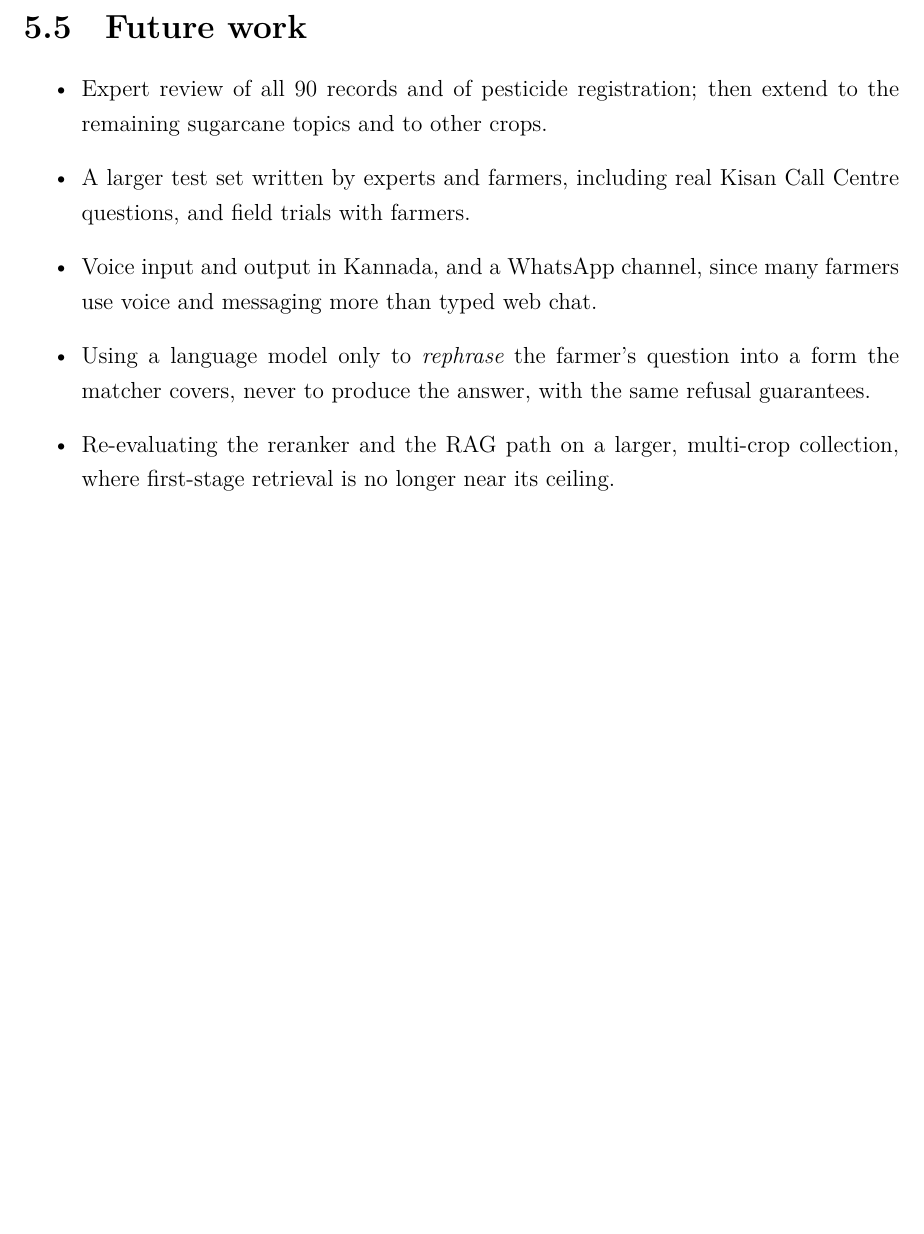
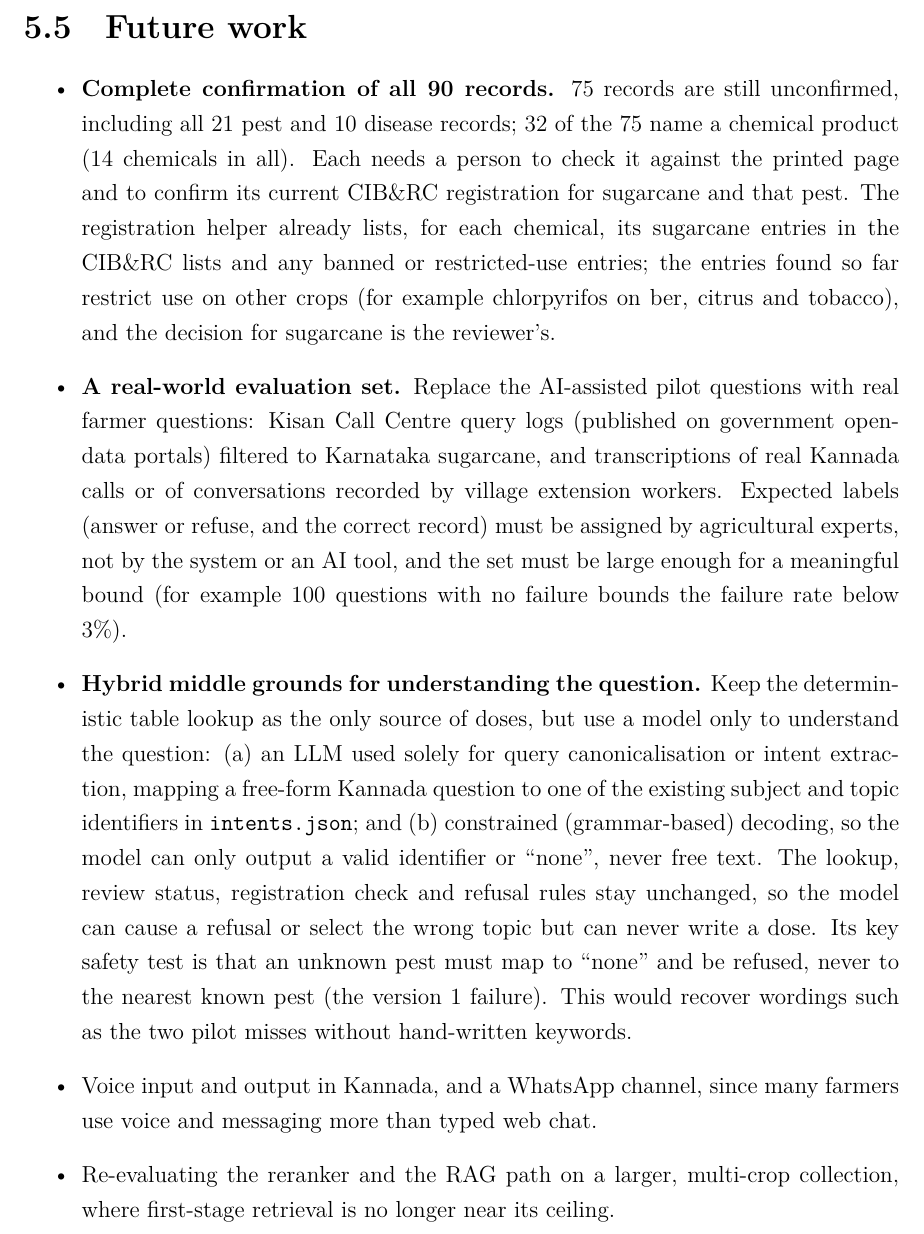
Before and after one commit to Ranjitha-nidnalli/major_project, a LaTeX thesis (report/latex/main.tex, which reads report/latex/chapters/ch5_conclusion.tex): part of page 40 of 43, cut so that both start at the same text, the shorter picture padded with empty space. Compiled offline with XeLaTeX.

Commit message:
docs: state the three future-work directions precisely
Complete confirmation of all 90 records (32 unconfirmed name a chemical),
a real-world evaluation set from KCC logs and Kannada call or extension-
worker transcriptions labelled by experts, and hybrid middle grounds (an
LLM only for query canonicalisation, with constrained decoding to known
intent IDs) that keep the deterministic lookup as the only dose source.

Co-Authored-By: Claude Opus 5.5 <noreply@anthropic.com>

```diff
--- a/report/latex/chapters/ch5_conclusion.tex
+++ b/report/latex/chapters/ch5_conclusion.tex
@@ -62,14 +62,34 @@ Everything else is refused, with the Kisan Call Centre number.
 
 \section{Future work}
 \begin{itemize}
-  \item Expert review of all 90 records and of pesticide registration; then extend to the
-    remaining sugarcane topics and to other crops.
-  \item A larger test set written by experts and farmers, including real Kisan Call Centre
-    questions, and field trials with farmers.
+  \item \textbf{Complete confirmation of all 90 records.} 75 records are still unconfirmed,
+    including all 21 pest and 10 disease records; 32 of the 75 name a chemical product
+    (14 chemicals in all). Each needs a person to check it against the printed page and to
+    confirm its current CIB\&RC registration for sugarcane and that pest. The registration
+    helper already lists, for each chemical, its sugarcane entries in the CIB\&RC lists and
+    any banned or restricted-use entries; the entries found so far restrict use on other
+    crops (for example chlorpyrifos on ber, citrus and tobacco), and the decision for
+    sugarcane is the reviewer's.
+  \item \textbf{A real-world evaluation set.} Replace the AI-assisted pilot questions with real
+    farmer questions: Kisan Call Centre query logs (published on government open-data
+    portals) filtered to Karnataka sugarcane, and transcriptions of real Kannada calls or of
+    conversations recorded by village extension workers. Expected labels (answer or refuse,
+    and the correct record) must be assigned by agricultural experts, not by the system or
+    an AI tool, and the set must be large enough for a meaningful bound (for example 100
+    questions with no failure bounds the failure rate below 3\%).
+  \item \textbf{Hybrid middle grounds for understanding the question.} Keep the deterministic
+    table lookup as the only source of doses, but use a model only to understand the
+    question: (a) an LLM used solely for query canonicalisation or intent extraction, mapping
+    a free-form Kannada question to one of the existing subject and topic identifiers in
+    \texttt{intents.json}; and (b) constrained (grammar-based) decoding, so the model can only
+    output a valid identifier or ``none'', never free text. The lookup, review status,
+    registration check and refusal rules stay unchanged, so the model can cause a refusal or
+    select the wrong topic but can never write a dose. Its key safety test is that an
+    unknown pest must map to ``none'' and be refused, never to the nearest known pest (the
+    version~1 failure). This would recover wordings such as the two pilot misses without
+    hand-written keywords.
   \item Voice input and output in Kannada, and a WhatsApp channel, since many farmers use
     voice and messaging more than typed web chat.
-  \item Using a language model only to \emph{rephrase} the farmer's question into a form the
-    matcher covers, never to produce the answer, with the same refusal guarantees.
   \item Re-evaluating the reranker and the RAG path on a larger, multi-crop collection, where
     first-stage retrieval is no longer near its ceiling.
 \end{itemize}
```
Also changed, not shown: paper/latex/paper.tex (+11 -3 lines).
